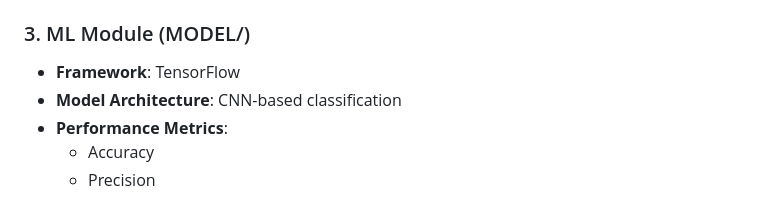
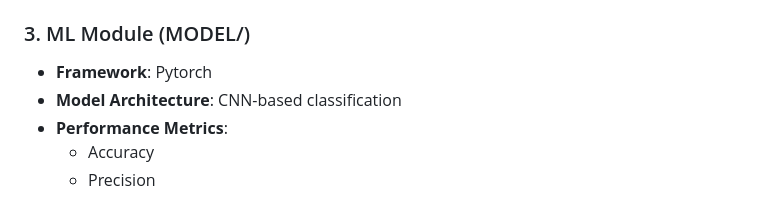
Before and after one commit to niesuv/SE4AI, a Markdown page: README.md, the part around the change. Drawn GitHub-style.

```diff
--- a/README.md
+++ b/README.md
@@ -156,7 +156,7 @@ SE4AI/
   - `/results`: Detection results retrieval
 
 ### 3. ML Module (MODEL/)
-- **Framework**: TensorFlow
+- **Framework**: Pytorch
 - **Model Architecture**: CNN-based classification
 - **Performance Metrics**:
   - Accuracy
```
